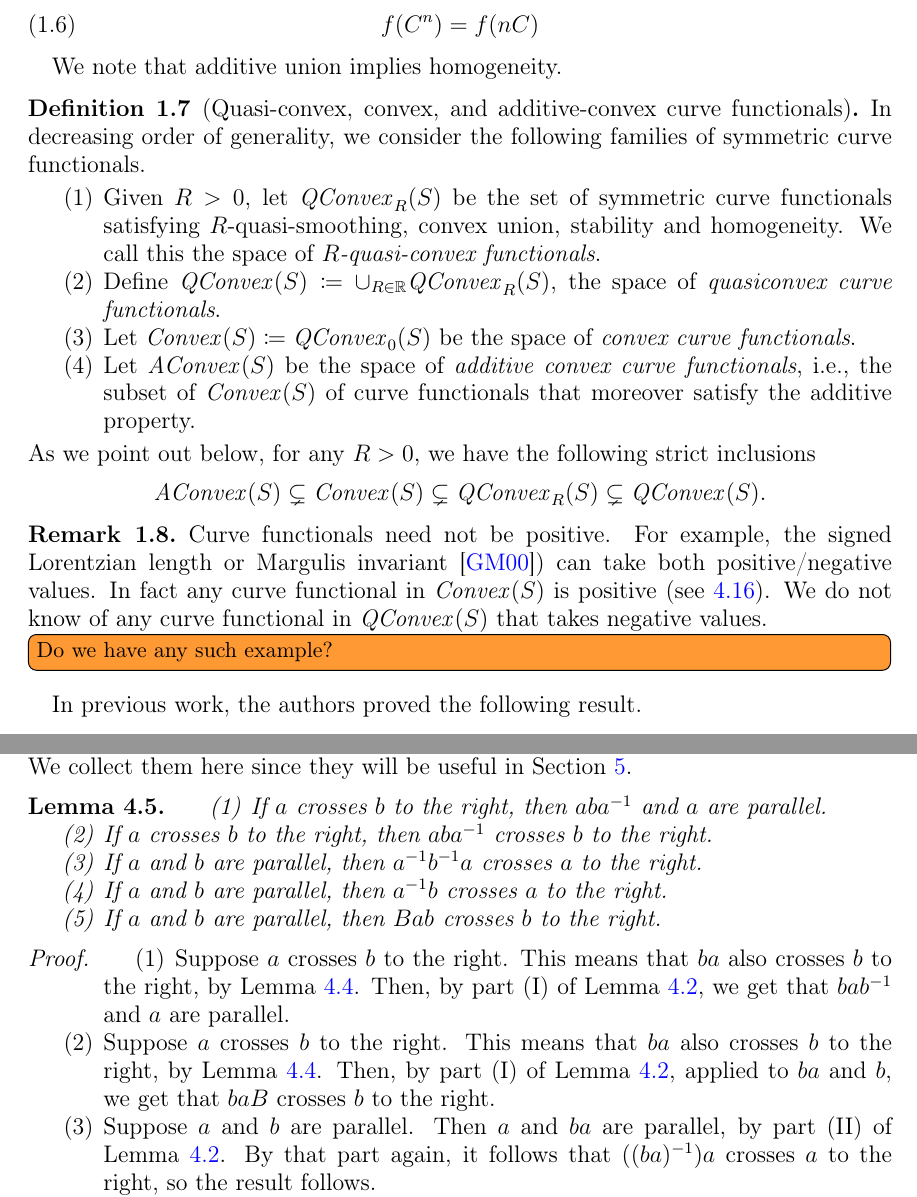
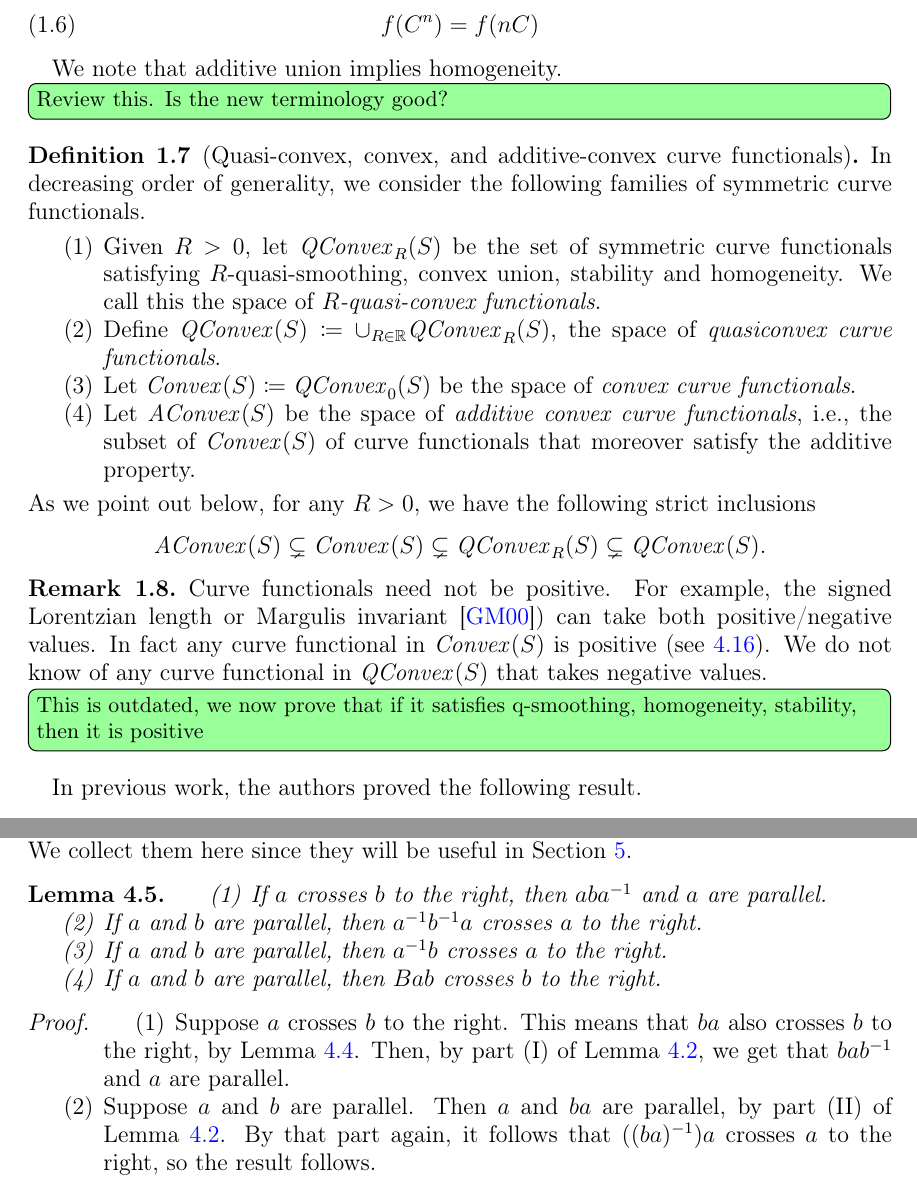
Before and after one commit to dpthurst/Currents-and-intersections, a LaTeX paper (Intersections.tex, which reads boxes.tex, intro.tex): two parts of pages 4 and 14 of 46, joined at a grey line, cut so that both start at the same text. Compiled offline with pdfLaTeX.

Commit message:
Edits in chat

```diff
--- a/boxes.tex
+++ b/boxes.tex
@@ -228,9 +230,8 @@ The following facts follow from repeated application of Lemma~\ref{lem:righthand
 We collect them here since they will be useful in Section~\ref{sec:construct}.
 
 \begin{lemma}
-\begin{enumerate} \item If
-  $a$ crosses $b$ to the right, then $aba^{-1}$ and $a$  are parallel.
-  \item If $a$ crosses $b$ to the right, then $aba^{-1}$ crosses $b$ to the right.
+  \begin{enumerate}
+  \item If $a$ crosses $b$ to the right, then $aba^{-1}$ and $a$  are parallel.
   \item If $a$ and $b$ are parallel, then $a^{-1}b^{-1}a$ crosses $a$ to the right.
   \item If $a$ and $b$ are parallel, then $a^{-1}b$ crosses $a$ to the right.
   \item If $a$ and $b$ are parallel, then $Bab$ crosses $b$ to the right.
@@ -240,7 +241,6 @@ We collect them here since they will be useful in Section~\ref{sec:construct}.
 \begin{proof}
 \begin{enumerate}
 \item Suppose $a$ crosses $b$ to the right. This means that $ba$ also crosses $b$ to the right, by Lemma~\ref{lem:rhs_prod}. Then, by part (I) of Lemma~\ref{lem:righthandedfoundation}, we get that $bab^{-1}$ and $a$ are parallel.
-\item Suppose $a$ crosses $b$ to the right. This means that $ba$ also crosses $b$ to the right, by Lemma~\ref{lem:rhs_prod}. Then, by part (I) of Lemma~\ref{lem:righthandedfoundation}, applied to $ba$ and $b$, we get that $baB$ crosses $b$ to the right.
   \item Suppose $a$ and $b$ are parallel. Then $a$ and $ba$ are parallel, by part (II) of Lemma~\ref{lem:righthandedfoundation}. By that part again, it follows that $((ba)^{-1})a$ crosses $a$ to the right, so the result follows.
  \item  If $a$ and $b$ are parallel, this means $b^{-1}$ and $a^{-1}$ are parallel. Then, by part (II) of Lemma~\ref{lem:righthandedfoundation}, we have $b^{-1}a$ crosses $a^{-1}$ to the right, and by taking inverses, $a^{-1}b$ crosses $a$ to the right.
  \item If $a$ and $b$ are parallel, then, by part (I) of Lemma~\ref{lem:righthandedfoundation}, $Ba$ crosses $b$ to the right, and then by Lemma~\ref{lem:rhs_prod}, $Bab$ crosses $b$ to the right.
--- a/intro.tex
+++ b/intro.tex
@@ -147,6 +147,7 @@ See~\cite{MGT21:Smoothings} for more details and examples.
 We note that additive union implies homogeneity.
 
 
+\DPTtodo[inline]{Review this. Is the new terminology good?}
 \begin{definition}[Quasi-convex, convex, and additive-convex curve functionals]
 In decreasing order of generality, we consider the following families of symmetric curve functionals.
 \begin{enumerate}
@@ -164,7 +165,14 @@ As we point out below, for any $R>0$, we have the following strict inclusions
 
 
 \begin{remark}
-Curve functionals need not be positive. For example, the signed Lorentzian length or Margulis invariant~\cite{GM00:FlatLorentzian}) can take both positive/negative values. In fact any curve functional in $\Convex(S)$ is positive (see~\ref{cor:positivity}). We do not know of any curve functional in $\QConvex(S)$ that takes negative values. \DMGtodo[inline]{Do we have any such example?}
+  Curve functionals need not be positive. For example, the signed
+  Lorentzian length or Margulis invariant~\cite{GM00:FlatLorentzian})
+  can take both positive/negative values. In fact any curve functional
+  in $\Convex(S)$ is positive (see~\ref{cor:positivity}). We do not
+  know of any curve functional in $\QConvex(S)$ that takes negative
+  values.
+  \DPTtodo[inline]{This is outdated, we now prove that if it satisfies
+    q-smoothing, homogeneity, stability, then it is positive}
 \end{remark}
 
 In previous work, the authors proved the following result.
```
Also changed, not shown: construct-current.tex (+3 -0 lines), smoothing-lemmas.tex (+1 -0 lines), boxes.tex (2 more changed lines).
